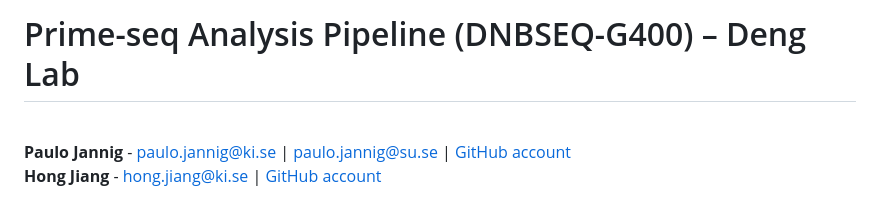
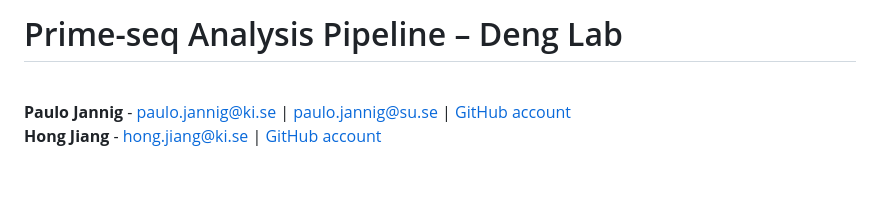
Before and after one commit to paulojannig/Prime-seq_analysis, a Markdown page: README.md, the part around the change. Drawn GitHub-style; blank space fills up the shorter version.

```diff
--- a/README.md
+++ b/README.md
@@ -1,4 +1,4 @@
-# Prime-seq Analysis Pipeline (DNBSEQ-G400) – Deng Lab
+# Prime-seq Analysis Pipeline – Deng Lab
 
 <br>**Paulo Jannig** - [paulo.jannig@ki.se](mailto:paulo.jannig@ki.se) | [paulo.jannig@su.se](mailto:paulo.jannig@su.se) | [GitHub account](https://github.com/paulojannig)
 <br>**Hong Jiang** - [hong.jiang@ki.se](mailto:hong.jiang@ki.se) | [GitHub account](https://github.com/brainfo)
```
